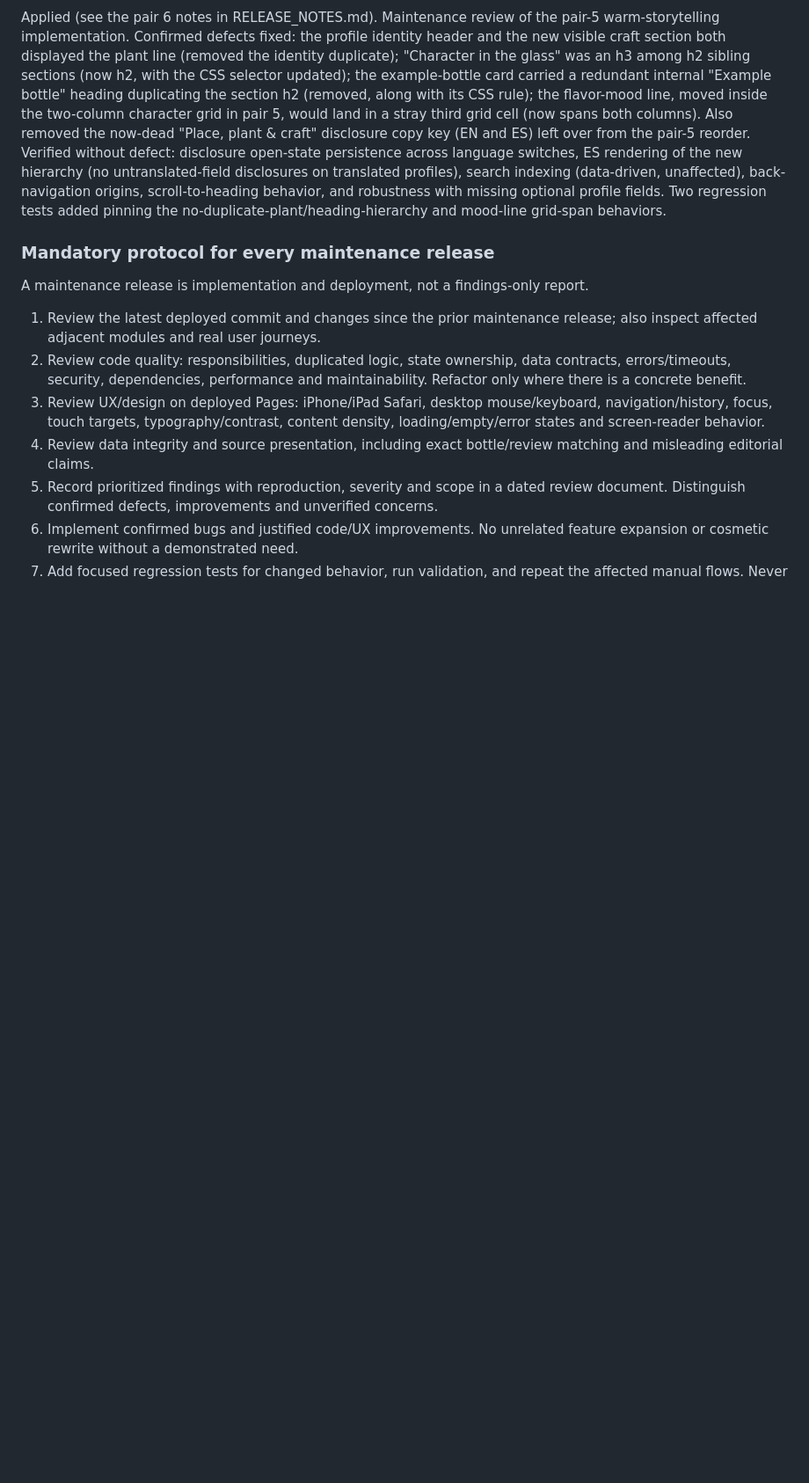
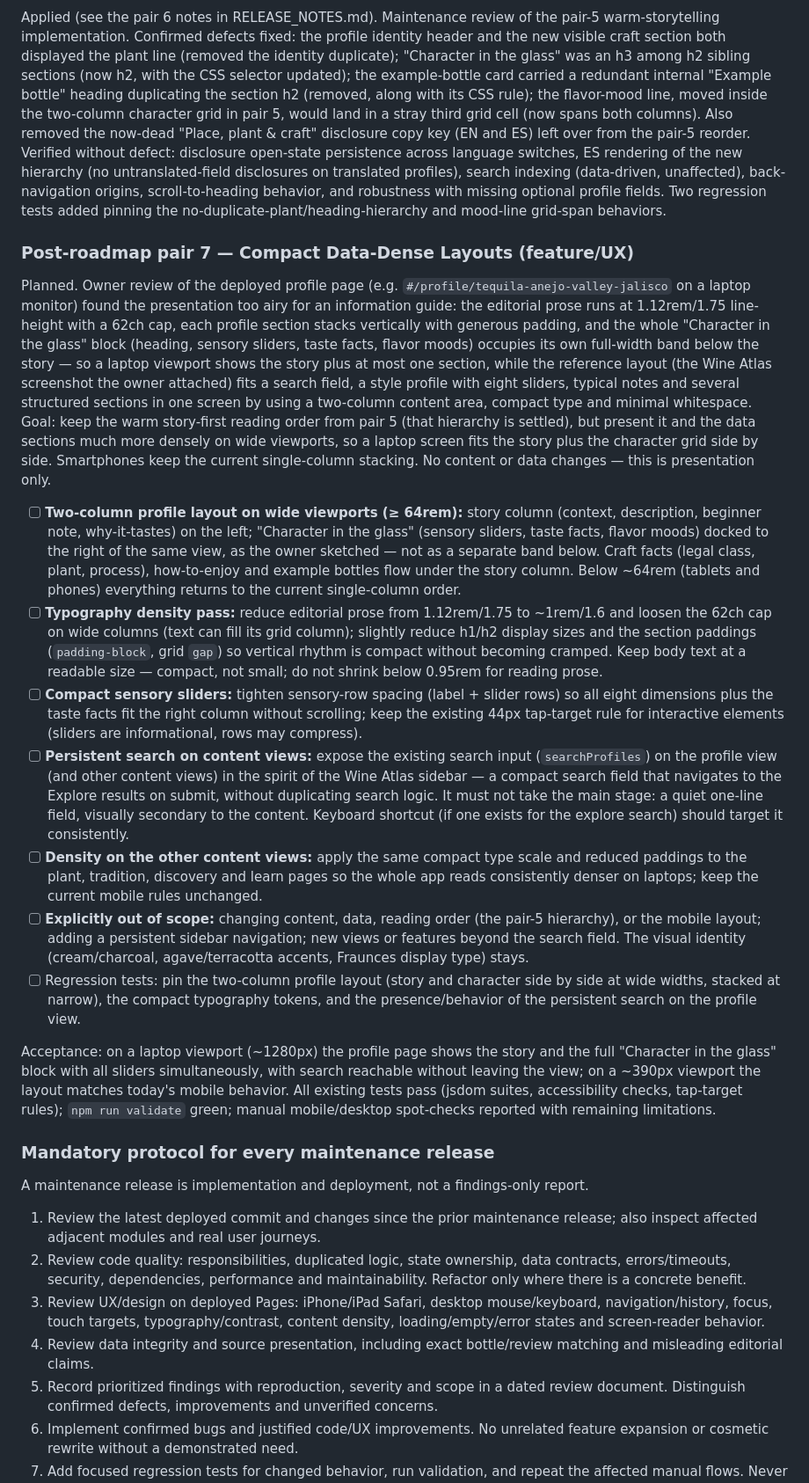
Before and after one commit to Urqe/RagdollLabs-agave-guide, a Markdown page: RELEASE_PLAN.md, the part around the change. Shown at 88% size. GitHub-like rendering; blank space fills up the shorter version.

Commit message:
Plan: post-roadmap pair 7 - compact data-dense layouts
Co-authored-by: Urqe <Urqe@users.noreply.github.com>

```diff
--- a/RELEASE_PLAN.md
+++ b/RELEASE_PLAN.md
@@ -450,6 +450,20 @@ Acceptance: a first-time visitor opening any profile sees the warm story before
 
 Applied (see the pair 6 notes in RELEASE_NOTES.md). Maintenance review of the pair-5 warm-storytelling implementation. Confirmed defects fixed: the profile identity header and the new visible craft section both displayed the plant line (removed the identity duplicate); "Character in the glass" was an h3 among h2 sibling sections (now h2, with the CSS selector updated); the example-bottle card carried a redundant internal "Example bottle" heading duplicating the section h2 (removed, along with its CSS rule); the flavor-mood line, moved inside the two-column character grid in pair 5, would land in a stray third grid cell (now spans both columns). Also removed the now-dead "Place, plant & craft" disclosure copy key (EN and ES) left over from the pair-5 reorder. Verified without defect: disclosure open-state persistence across language switches, ES rendering of the new hierarchy (no untranslated-field disclosures on translated profiles), search indexing (data-driven, unaffected), back-navigation origins, scroll-to-heading behavior, and robustness with missing optional profile fields. Two regression tests added pinning the no-duplicate-plant/heading-hierarchy and mood-line grid-span behaviors.
 
+### Post-roadmap pair 7 — Compact Data-Dense Layouts (feature/UX)
+
+Planned. Owner review of the deployed profile page (e.g. `#/profile/tequila-anejo-valley-jalisco` on a laptop monitor) found the presentation too airy for an information guide: the editorial prose runs at 1.12rem/1.75 line-height with a 62ch cap, each profile section stacks vertically with generous padding, and the whole "Character in the glass" block (heading, sensory sliders, taste facts, flavor moods) occupies its own full-width band below the story — so a laptop viewport shows the story plus at most one section, while the reference layout (the Wine Atlas screenshot the owner attached) fits a search field, a style profile with eight sliders, typical notes and several structured sections in one screen by using a two-column content area, compact type and minimal whitespace. Goal: keep the warm story-first reading order from pair 5 (that hierarchy is settled), but present it and the data sections much more densely on wide viewports, so a laptop screen fits the story plus the character grid side by side. Smartphones keep the current single-column stacking. No content or data changes — this is presentation only.
+
+- [ ] **Two-column profile layout on wide viewports (≥ 64rem):** story column (context, description, beginner note, why-it-tastes) on the left; "Character in the glass" (sensory sliders, taste facts, flavor moods) docked to the right of the same view, as the owner sketched — not as a separate band below. Craft facts (legal class, plant, process), how-to-enjoy and example bottles flow under the story column. Below ~64rem (tablets and phones) everything returns to the current single-column order.
+- [ ] **Typography density pass:** reduce editorial prose from 1.12rem/1.75 to ~1rem/1.6 and loosen the 62ch cap on wide columns (text can fill its grid column); slightly reduce h1/h2 display sizes and the section paddings (`padding-block`, grid `gap`) so vertical rhythm is compact without becoming cramped. Keep body text at a readable size — compact, not small; do not shrink below 0.95rem for reading prose.
+- [ ] **Compact sensory sliders:** tighten sensory-row spacing (label + slider rows) so all eight dimensions plus the taste facts fit the right column without scrolling; keep the existing 44px tap-target rule for interactive elements (sliders are informational, rows may compress).
+- [ ] **Persistent search on content views:** expose the existing search input (`searchProfiles`) on the profile view (and other content views) in the spirit of the Wine Atlas sidebar — a compact search field that navigates to the Explore results on submit, without duplicating search logic. It must not take the main stage: a quiet one-line field, visually secondary to the content. Keyboard shortcut (if one exists for the explore search) should target it consistently.
+- [ ] **Density on the other content views:** apply the same compact type scale and reduced paddings to the plant, tradition, discovery and learn pages so the whole app reads consistently denser on laptops; keep the current mobile rules unchanged.
+- [ ] **Explicitly out of scope:** changing content, data, reading order (the pair-5 hierarchy), or the mobile layout; adding a persistent sidebar navigation; new views or features beyond the search field. The visual identity (cream/charcoal, agave/terracotta accents, Fraunces display type) stays.
+- [ ] Regression tests: pin the two-column profile layout (story and character side by side at wide widths, stacked at narrow), the compact typography tokens, and the presence/behavior of the persistent search on the profile view.
+
+Acceptance: on a laptop viewport (~1280px) the profile page shows the story and the full "Character in the glass" block with all sliders simultaneously, with search reachable without leaving the view; on a ~390px viewport the layout matches today's mobile behavior. All existing tests pass (jsdom suites, accessibility checks, tap-target rules); `npm run validate` green; manual mobile/desktop spot-checks reported with remaining limitations.
+
 ### Mandatory protocol for every maintenance release
 
 A maintenance release is implementation and deployment, not a findings-only report.
```
